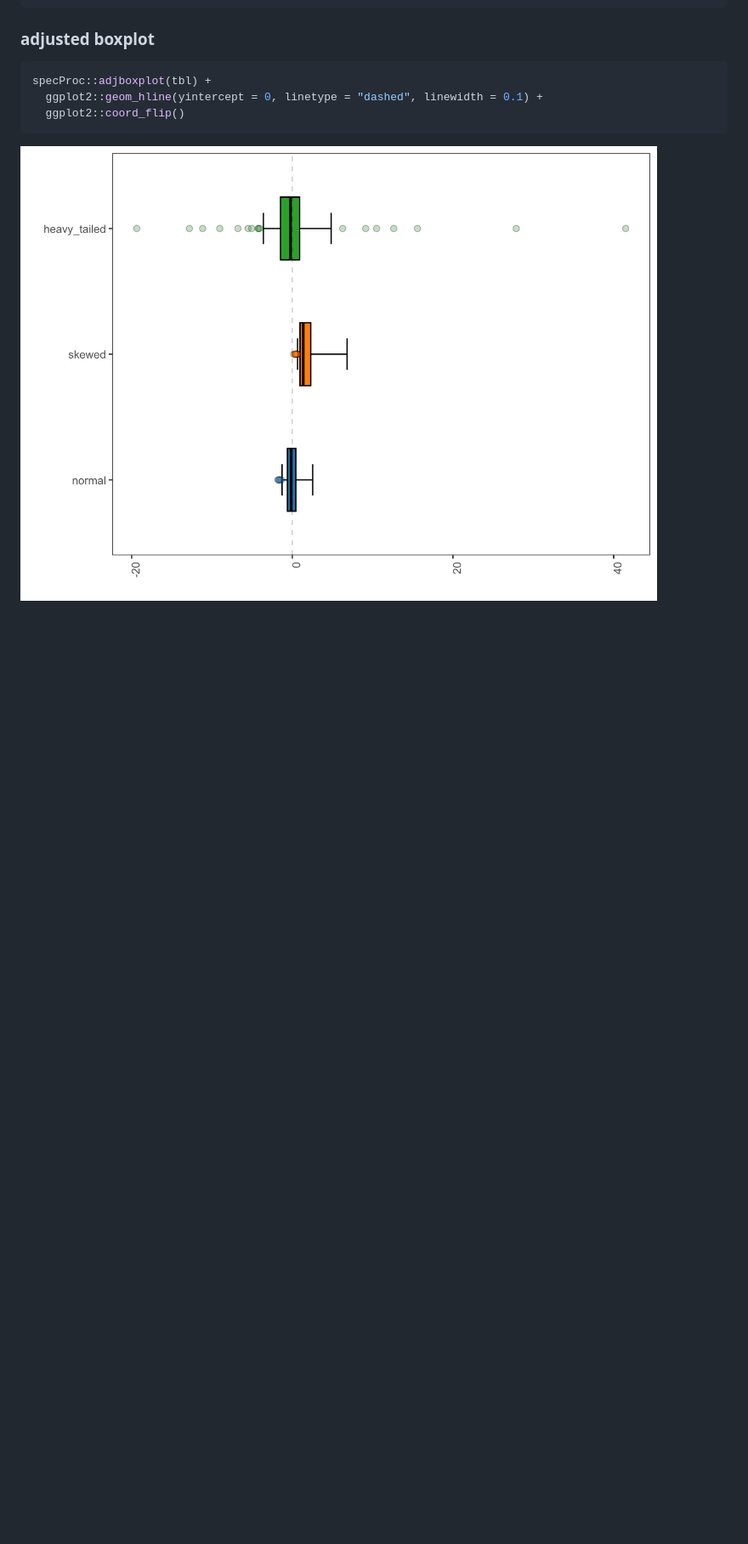
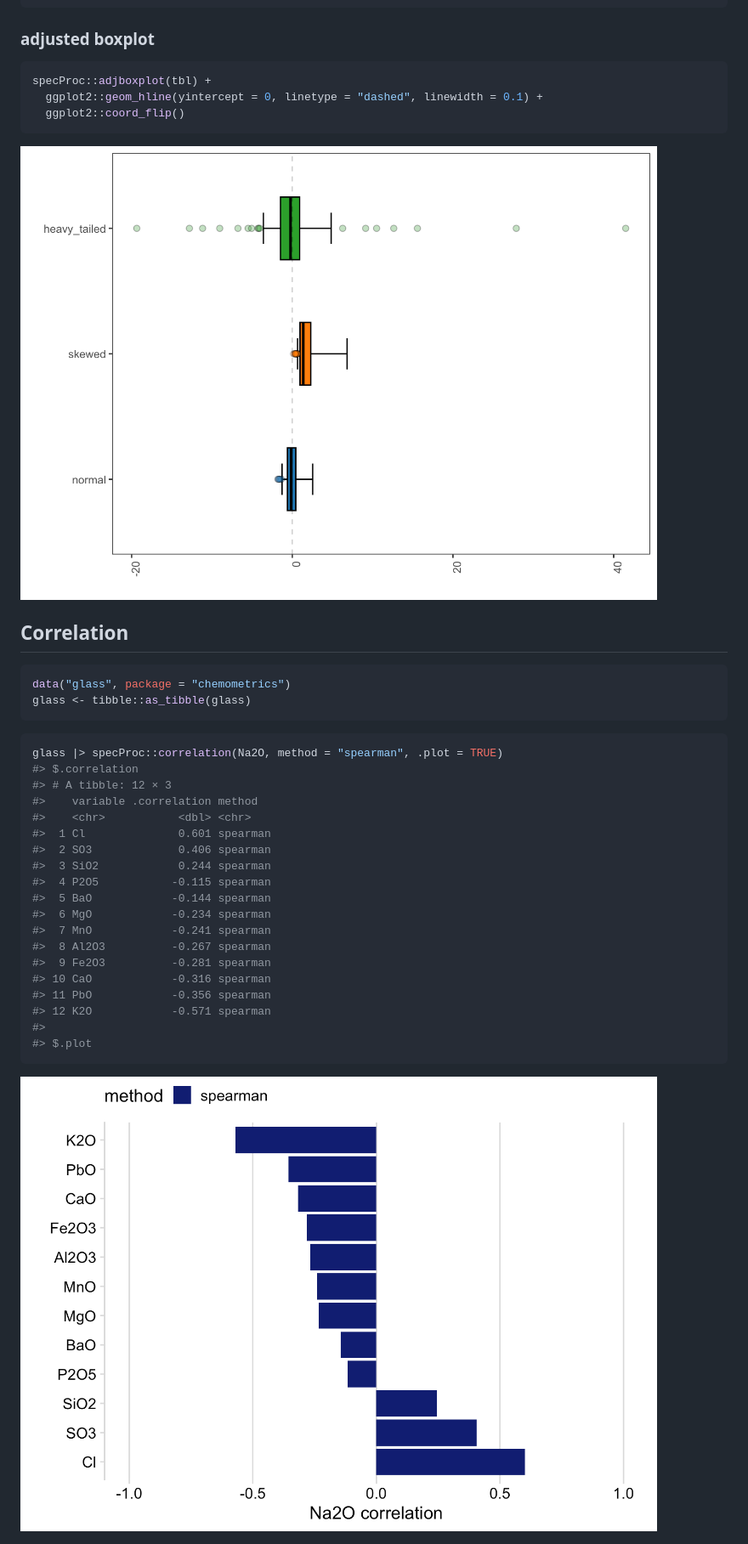
Before and after one commit to ChristianGoueguel/specProc, a Markdown page: README.md, the part around the change. Shown: that part at 85% size. Rendered like a GitHub page; pictures changed too: man/figures/README-unnamed-chunk-9-1.png; blank space fills up the shorter version.

````diff
--- a/README.md
+++ b/README.md
@@ -91,3 +91,34 @@ specProc::adjboxplot(tbl) +
 ```
 
 <img src="man/figures/README-unnamed-chunk-7-1.png" width="90%" height="90%" />
+
+## Correlation
+
+``` r
+data("glass", package = "chemometrics")
+glass <- tibble::as_tibble(glass)
+```
+
+``` r
+glass |> specProc::correlation(Na2O, method = "spearman", .plot = TRUE)
+#> $.correlation
+#> # A tibble: 12 × 3
+#>    variable .correlation method
+#>    <chr>           <dbl> <chr>
+#>  1 Cl              0.601 spearman
+#>  2 SO3             0.406 spearman
+#>  3 SiO2            0.244 spearman
+#>  4 P2O5           -0.115 spearman
+#>  5 BaO            -0.144 spearman
+#>  6 MgO            -0.234 spearman
+#>  7 MnO            -0.241 spearman
+#>  8 Al2O3          -0.267 spearman
+#>  9 Fe2O3          -0.281 spearman
+#> 10 CaO            -0.316 spearman
+#> 11 PbO            -0.356 spearman
+#> 12 K2O            -0.571 spearman
+#>
+#> $.plot
+```
+
+<img src="man/figures/README-unnamed-chunk-9-1.png" width="90%" height="90%" />
````
Also changed, not shown: 1 other file.
